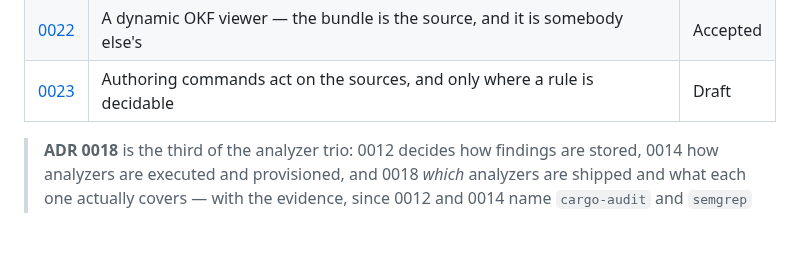
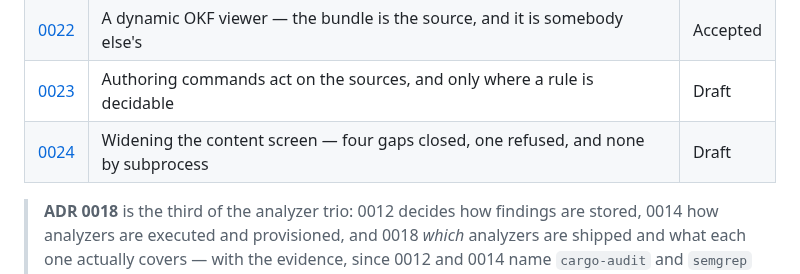
Before and after one commit to OffeneDatenmodellierung/Roteiro, a Markdown page: docs/adr/README.md, the part around the change. GitHub-like rendering; blank space fills up the shorter version.

```diff
--- a/docs/adr/README.md
+++ b/docs/adr/README.md
@@ -29,6 +29,7 @@
 | [0021](0021-open-knowledge-format-bundle.md) | The graph's shareable form is an OKF bundle — replacing the Obsidian vault | Accepted |
 | [0022](0022-dynamic-okf-viewer.md) | A dynamic OKF viewer — the bundle is the source, and it is somebody else's | Accepted |
 | [0023](0023-authoring-commands.md) | Authoring commands act on the sources, and only where a rule is decidable | Draft |
+| [0024](0024-screening-widened.md) | Widening the content screen — four gaps closed, one refused, and none by subprocess | Draft |
 
 > **ADR 0018** is the third of the analyzer trio: 0012 decides how findings are
 > stored, 0014 how analyzers are executed and provisioned, and 0018 *which*
```
Also changed, not shown: docs/adr/0024-screening-widened.md (added, +194 -0 lines).
